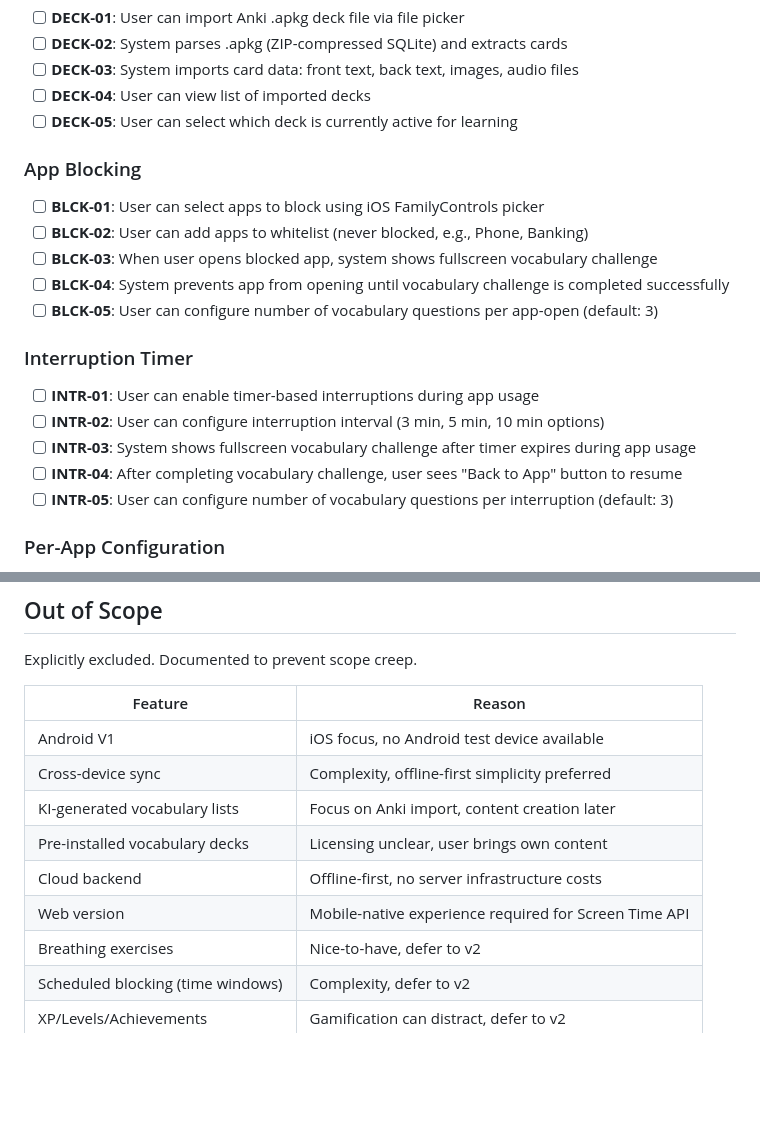
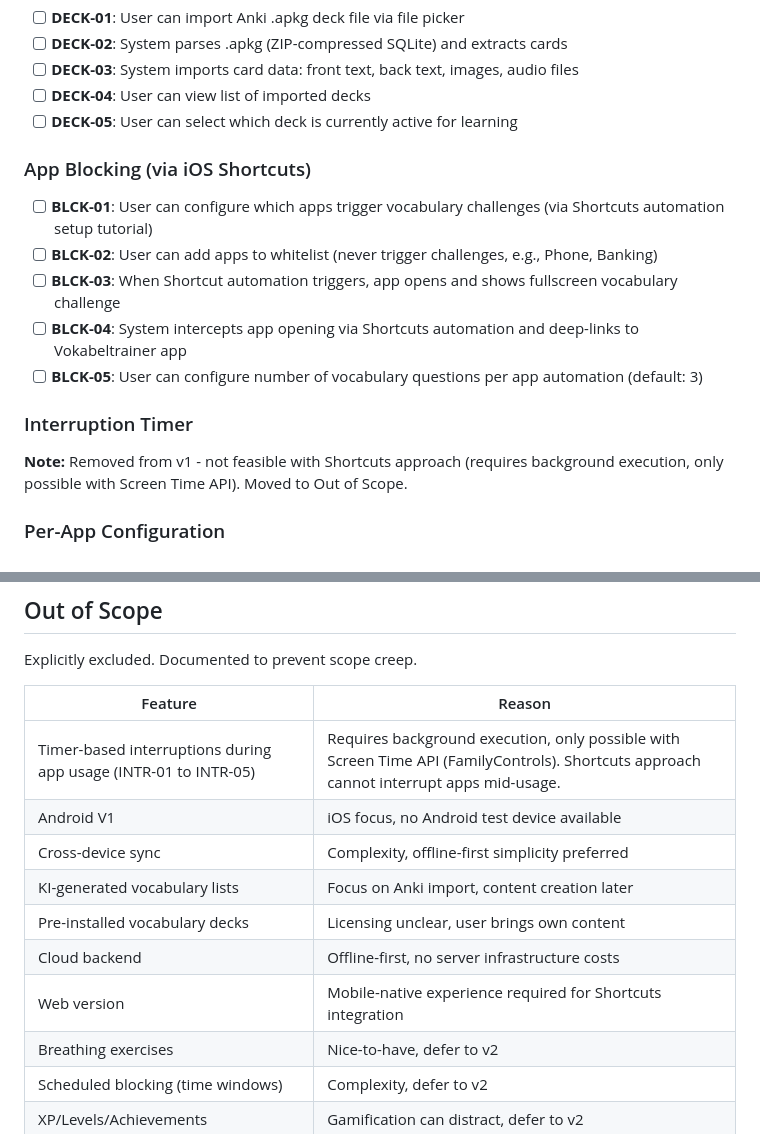
Before and after one commit to Chrigarr9/LingoLock, a Markdown page: .planning/REQUIREMENTS.md, 2 parts joined by grey strips. GitHub-like rendering; blank space fills up the shorter version.

```diff
--- a/.planning/REQUIREMENTS.md
+++ b/.planning/REQUIREMENTS.md
@@ -15,21 +15,17 @@ Requirements for initial MVP release. Focus: Table stakes only, no differentiato
 - [ ] **DECK-04**: User can view list of imported decks
 - [ ] **DECK-05**: User can select which deck is currently active for learning
 
-### App Blocking
+### App Blocking (via iOS Shortcuts)
 
-- [ ] **BLCK-01**: User can select apps to block using iOS FamilyControls picker
-- [ ] **BLCK-02**: User can add apps to whitelist (never blocked, e.g., Phone, Banking)
-- [ ] **BLCK-03**: When user opens blocked app, system shows fullscreen vocabulary challenge
-- [ ] **BLCK-04**: System prevents app from opening until vocabulary challenge is completed successfully
-- [ ] **BLCK-05**: User can configure number of vocabulary questions per app-open (default: 3)
+- [ ] **BLCK-01**: User can configure which apps trigger vocabulary challenges (via Shortcuts automation setup tutorial)
+- [ ] **BLCK-02**: User can add apps to whitelist (never trigger challenges, e.g., Phone, Banking)
+- [ ] **BLCK-03**: When Shortcut automation triggers, app opens and shows fullscreen vocabulary challenge
+- [ ] **BLCK-04**: System intercepts app opening via Shortcuts automation and deep-links to Vokabeltrainer app
+- [ ] **BLCK-05**: User can configure number of vocabulary questions per app automation (default: 3)
 
 ### Interruption Timer
 
-- [ ] **INTR-01**: User can enable timer-based interruptions during app usage
-- [ ] **INTR-02**: User can configure interruption interval (3 min, 5 min, 10 min options)
-- [ ] **INTR-03**: System shows fullscreen vocabulary challenge after timer expires during app usage
-- [ ] **INTR-04**: After completing vocabulary challenge, user sees "Back to App" button to resume
-- [ ] **INTR-05**: User can configure number of vocabulary questions per interruption (default: 3)
+**Note:** Removed from v1 - not feasible with Shortcuts approach (requires background execution, only possible with Screen Time API). Moved to Out of Scope.
 
 ### Per-App Configuration
 
@@ -107,12 +103,13 @@ Explicitly excluded. Documented to prevent scope creep.
 
 | Feature | Reason |
 |---------|--------|
+| Timer-based interruptions during app usage (INTR-01 to INTR-05) | Requires background execution, only possible with Screen Time API (FamilyControls). Shortcuts approach cannot interrupt apps mid-usage. |
 | Android V1 | iOS focus, no Android test device available |
 | Cross-device sync | Complexity, offline-first simplicity preferred |
 | KI-generated vocabulary lists | Focus on Anki import, content creation later |
 | Pre-installed vocabulary decks | Licensing unclear, user brings own content |
 | Cloud backend | Offline-first, no server infrastructure costs |
-| Web version | Mobile-native experience required for Screen Time API |
+| Web version | Mobile-native experience required for Shortcuts integration |
 | Breathing exercises | Nice-to-have, defer to v2 |
 | Scheduled blocking (time windows) | Complexity, defer to v2 |
 | XP/Levels/Achievements | Gamification can distract, defer to v2 |
```
Also changed, not shown: other parts of .planning/REQUIREMENTS.md (+40 -5 lines), .planning/PROJECT.md (+4 -2 lines), .planning/ROADMAP.md (added, +116 -0 lines).
